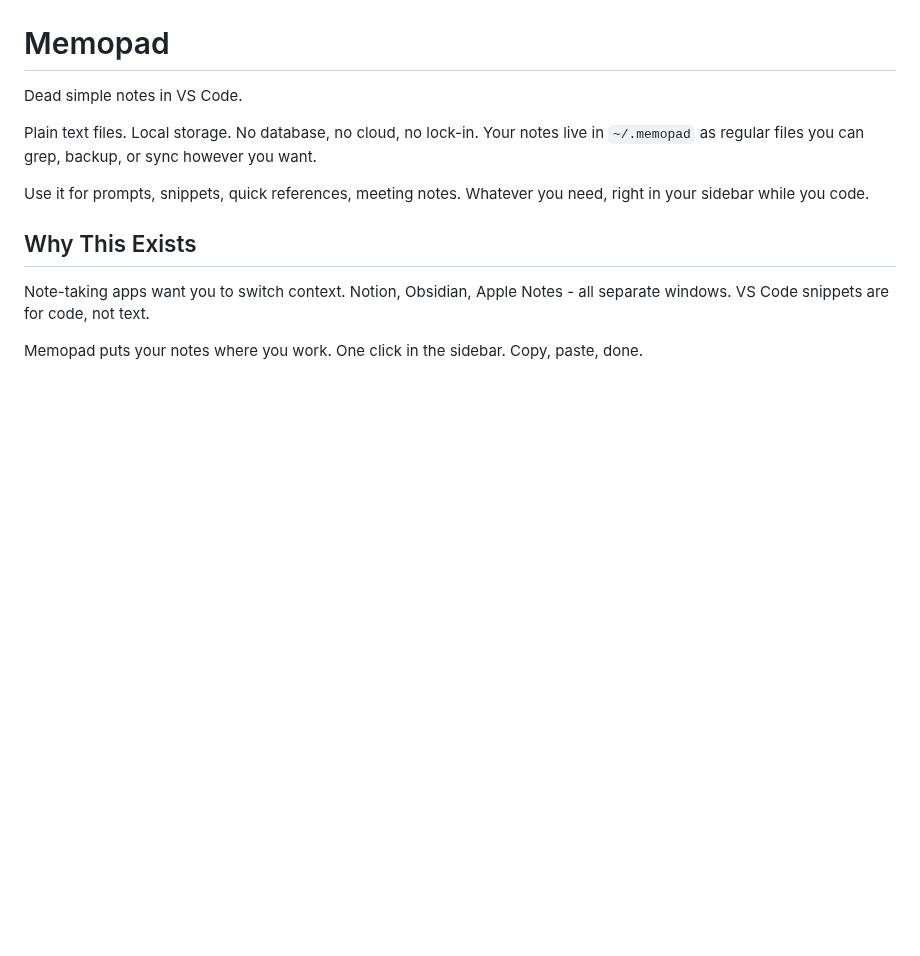
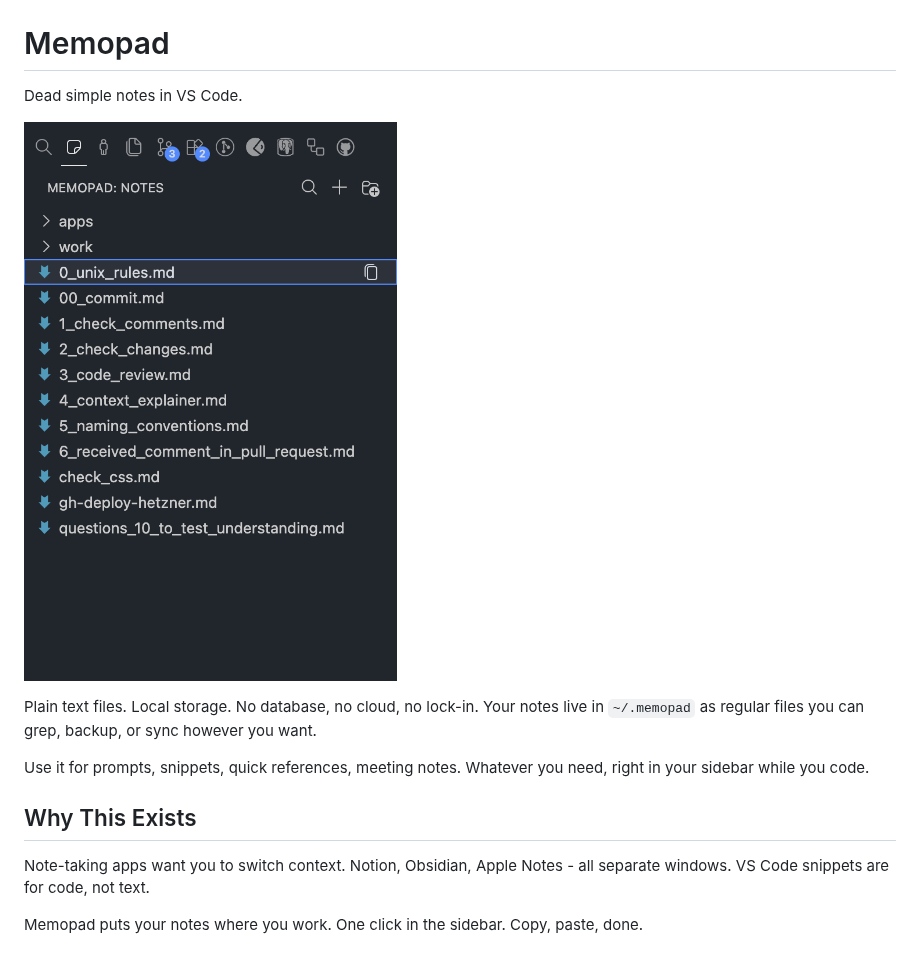
Before and after one commit to gundurraga/memopad, a Markdown page: README.md, the part around the change. GitHub-like rendering; pictures changed too: screenshot.png (added); blank space fills up the shorter version.

Commit message:
feat: add screenshot and update version to 1.0.8

```diff
--- a/README.md
+++ b/README.md
@@ -1,6 +1,8 @@
 # Memopad
 
 Dead simple notes in VS Code.
+
+![Memopad sidebar](screenshot.png)
 
 Plain text files. Local storage. No database, no cloud, no lock-in. Your notes live in `~/.memopad` as regular files you can grep, backup, or sync however you want.
 
```
Also changed, not shown: 1 other file.
